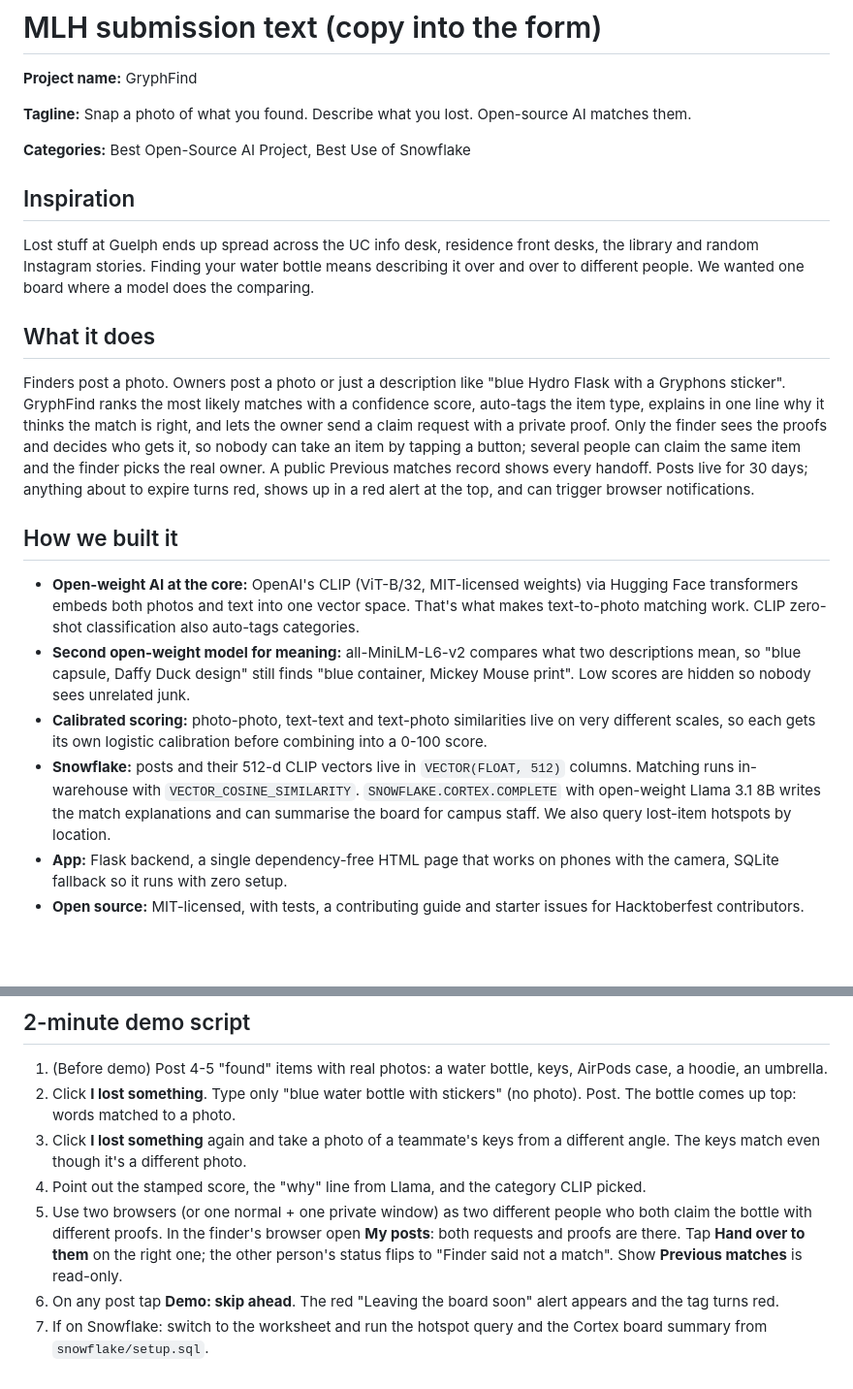
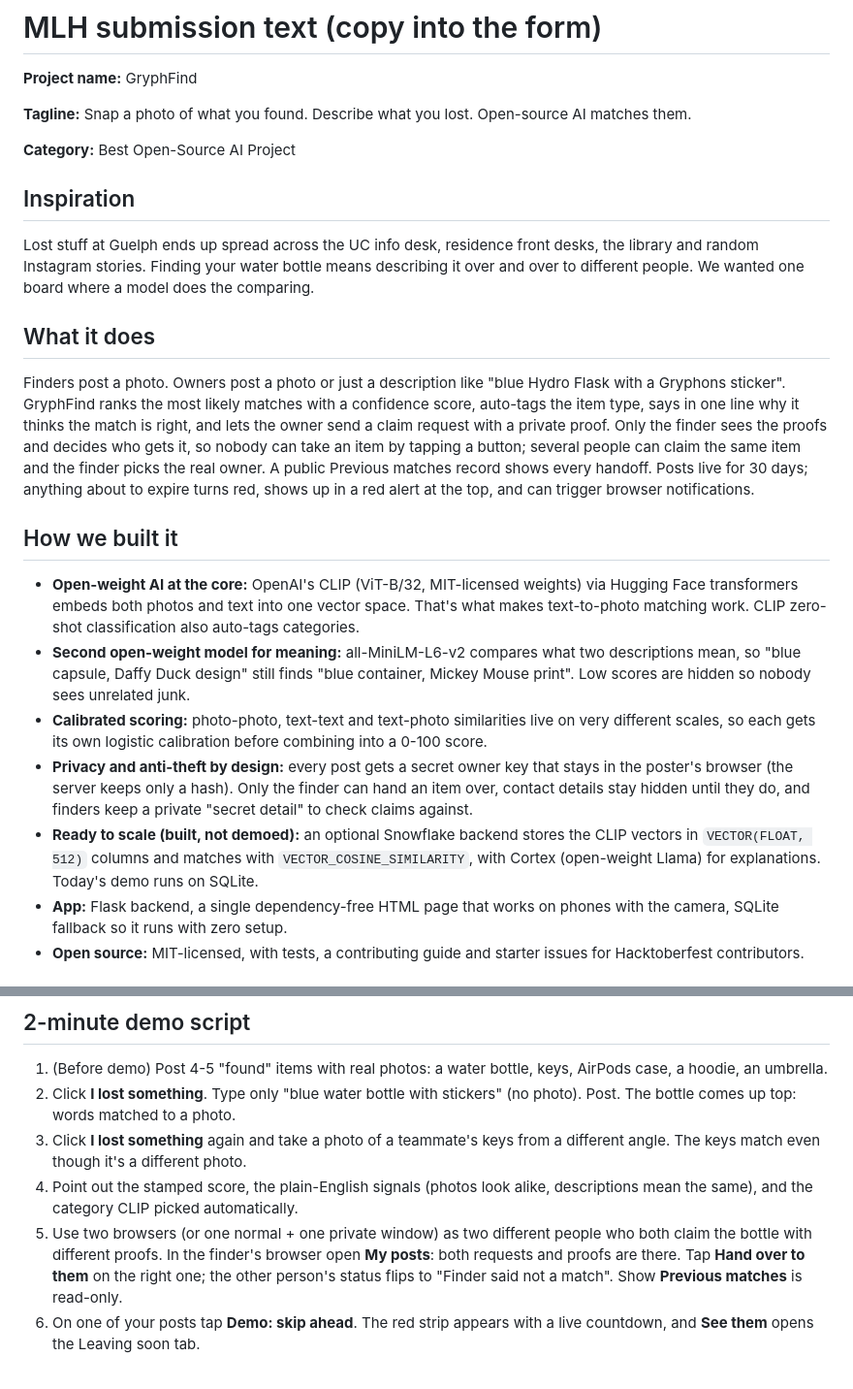
Before and after one commit to MohamadKasif/GryphFind, a Markdown page: docs/SUBMISSION.md, 2 parts joined by grey strips. Shown at 97% size. Drawn GitHub-style; blank space fills up the shorter version.

Commit message:
Submission text: Open-Source AI category
Co-Authored-By: Claude Opus 5.5 <noreply@anthropic.com>
Claude-Session: https://claude.ai/code/session_01STJXDoasir6XKhiEPxaWFd

```diff
--- a/docs/SUBMISSION.md
+++ b/docs/SUBMISSION.md
@@ -4,19 +4,20 @@
 
 **Tagline:** Snap a photo of what you found. Describe what you lost. Open-source AI matches them.
 
-**Categories:** Best Open-Source AI Project, Best Use of Snowflake
+**Category:** Best Open-Source AI Project
 
 ## Inspiration
 Lost stuff at Guelph ends up spread across the UC info desk, residence front desks, the library and random Instagram stories. Finding your water bottle means describing it over and over to different people. We wanted one board where a model does the comparing.
 
 ## What it does
-Finders post a photo. Owners post a photo or just a description like "blue Hydro Flask with a Gryphons sticker". GryphFind ranks the most likely matches with a confidence score, auto-tags the item type, explains in one line why it thinks the match is right, and lets the owner send a claim request with a private proof. Only the finder sees the proofs and decides who gets it, so nobody can take an item by tapping a button; several people can claim the same item and the finder picks the real owner. A public Previous matches record shows every handoff. Posts live for 30 days; anything about to expire turns red, shows up in a red alert at the top, and can trigger browser notifications.
+Finders post a photo. Owners post a photo or just a description like "blue Hydro Flask with a Gryphons sticker". GryphFind ranks the most likely matches with a confidence score, auto-tags the item type, says in one line why it thinks the match is right, and lets the owner send a claim request with a private proof. Only the finder sees the proofs and decides who gets it, so nobody can take an item by tapping a button; several people can claim the same item and the finder picks the real owner. A public Previous matches record shows every handoff. Posts live for 30 days; anything about to expire turns red, shows up in a red alert at the top, and can trigger browser notifications.
 
 ## How we built it
 - **Open-weight AI at the core:** OpenAI's CLIP (ViT-B/32, MIT-licensed weights) via Hugging Face transformers embeds both photos and text into one vector space. That's what makes text-to-photo matching work. CLIP zero-shot classification also auto-tags categories.
 - **Second open-weight model for meaning:** all-MiniLM-L6-v2 compares what two descriptions mean, so "blue capsule, Daffy Duck design" still finds "blue container, Mickey Mouse print". Low scores are hidden so nobody sees unrelated junk.
 - **Calibrated scoring:** photo-photo, text-text and text-photo similarities live on very different scales, so each gets its own logistic calibration before combining into a 0-100 score.
-- **Snowflake:** posts and their 512-d CLIP vectors live in `VECTOR(FLOAT, 512)` columns. Matching runs in-warehouse with `VECTOR_COSINE_SIMILARITY`. `SNOWFLAKE.CORTEX.COMPLETE` with open-weight Llama 3.1 8B writes the match explanations and can summarise the board for campus staff. We also query lost-item hotspots by location.
+- **Privacy and anti-theft by design:** every post gets a secret owner key that stays in the poster's browser (the server keeps only a hash). Only the finder can hand an item over, contact details stay hidden until they do, and finders keep a private "secret detail" to check claims against.
+- **Ready to scale (built, not demoed):** an optional Snowflake backend stores the CLIP vectors in `VECTOR(FLOAT, 512)` columns and matches with `VECTOR_COSINE_SIMILARITY`, with Cortex (open-weight Llama) for explanations. Today's demo runs on SQLite.
 - **App:** Flask backend, a single dependency-free HTML page that works on phones with the camera, SQLite fallback so it runs with zero setup.
 - **Open source:** MIT-licensed, with tests, a contributing guide and starter issues for Hacktoberfest contributors.
 
@@ -32,7 +33,6 @@ Verification questions so only the real owner can claim an item, automatic blurr
 1. (Before demo) Post 4-5 "found" items with real photos: a water bottle, keys, AirPods case, a hoodie, an umbrella.
 2. Click **I lost something**. Type only "blue water bottle with stickers" (no photo). Post. The bottle comes up top: words matched to a photo.
 3. Click **I lost something** again and take a photo of a teammate's keys from a different angle. The keys match even though it's a different photo.
-4. Point out the stamped score, the "why" line from Llama, and the category CLIP picked.
+4. Point out the stamped score, the plain-English signals (photos look alike, descriptions mean the same), and the category CLIP picked automatically.
 5. Use two browsers (or one normal + one private window) as two different people who both claim the bottle with different proofs. In the finder's browser open **My posts**: both requests and proofs are there. Tap **Hand over to them** on the right one; the other person's status flips to "Finder said not a match". Show **Previous matches** is read-only.
-6. On any post tap **Demo: skip ahead**. The red "Leaving the board soon" alert appears and the tag turns red.
-7. If on Snowflake: switch to the worksheet and run the hotspot query and the Cortex board summary from `snowflake/setup.sql`.
+6. On one of your posts tap **Demo: skip ahead**. The red strip appears with a live countdown, and **See them** opens the Leaving soon tab.
```
